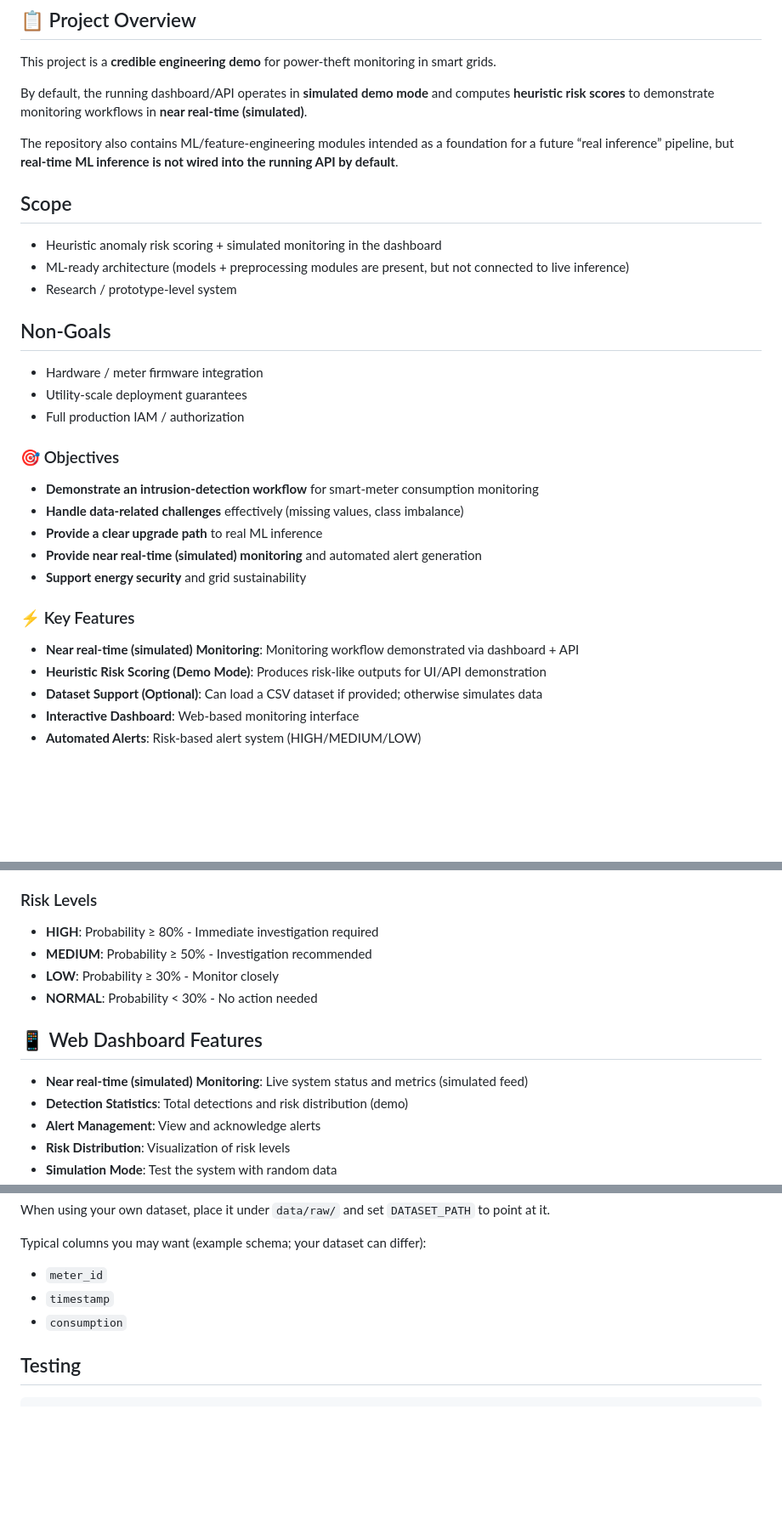
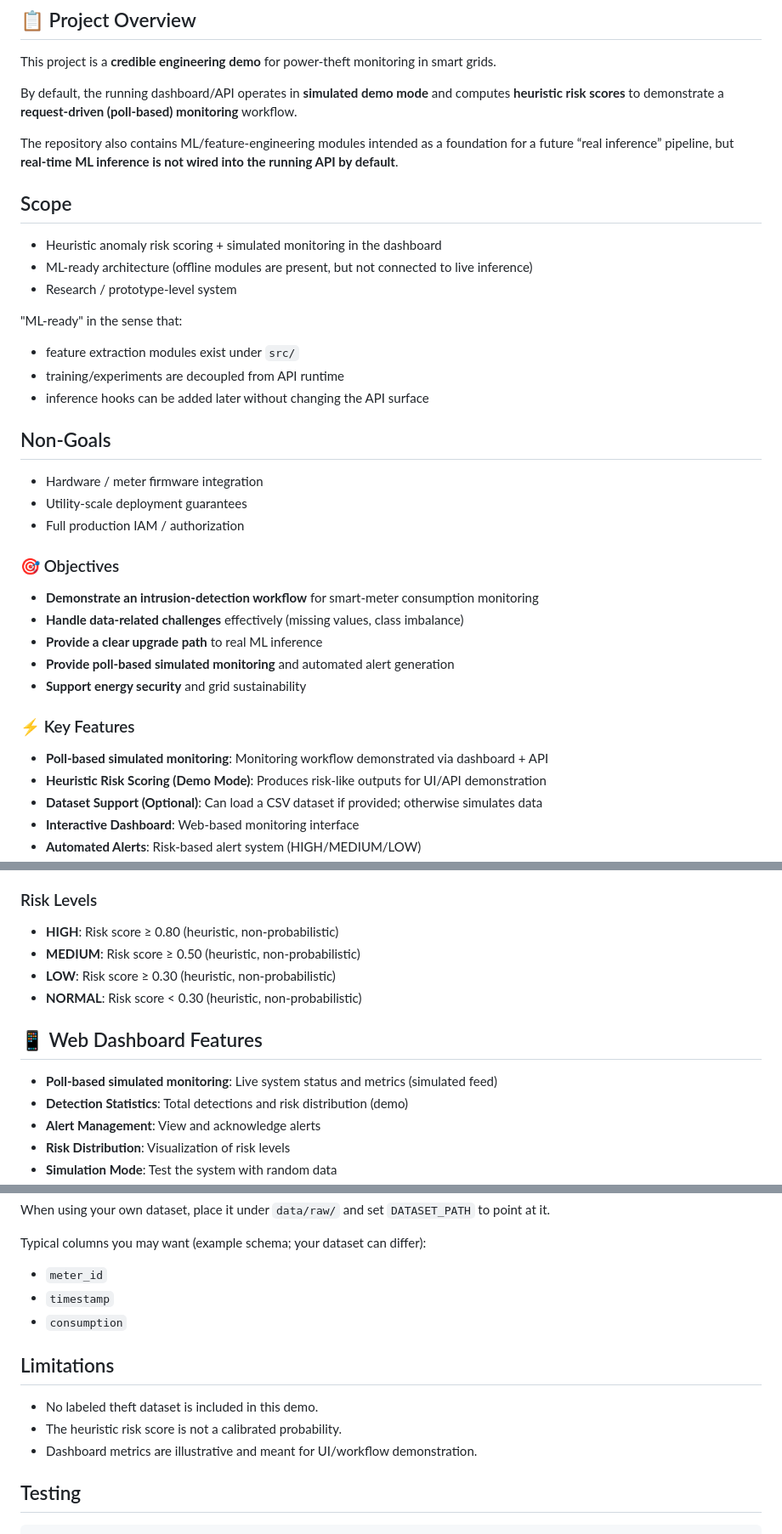
Before and after one commit to girishk03/power-theft-detection-system, a Markdown page: README.md, 3 parts joined by grey strips. Shown at 85% size. Rendered like a GitHub page; blank space fills up the shorter version.

Commit message:
docs: tighten terminology (poll-based, IDS disclaimer, risk score)

````diff
--- a/README.md
+++ b/README.md
@@ -7,14 +7,20 @@
 
 This project is a **credible engineering demo** for power-theft monitoring in smart grids.
 
-By default, the running dashboard/API operates in **simulated demo mode** and computes **heuristic risk scores** to demonstrate monitoring workflows in **near real-time (simulated)**.
+By default, the running dashboard/API operates in **simulated demo mode** and computes **heuristic risk scores** to demonstrate a **request-driven (poll-based) monitoring** workflow.
 
 The repository also contains ML/feature-engineering modules intended as a foundation for a future “real inference” pipeline, but **real-time ML inference is not wired into the running API by default**.
 
 ## Scope
 - Heuristic anomaly risk scoring + simulated monitoring in the dashboard
-- ML-ready architecture (models + preprocessing modules are present, but not connected to live inference)
+- ML-ready architecture (offline modules are present, but not connected to live inference)
 - Research / prototype-level system
+
+"ML-ready" in the sense that:
+
+- feature extraction modules exist under `src/`
+- training/experiments are decoupled from API runtime
+- inference hooks can be added later without changing the API surface
 
 ## Non-Goals
 - Hardware / meter firmware integration
@@ -26,12 +32,12 @@ The repository also contains ML/feature-engineering modules intended as a founda
 - **Demonstrate an intrusion-detection workflow** for smart-meter consumption monitoring
 - **Handle data-related challenges** effectively (missing values, class imbalance)
 - **Provide a clear upgrade path** to real ML inference
-- **Provide near real-time (simulated) monitoring** and automated alert generation
+- **Provide poll-based simulated monitoring** and automated alert generation
 - **Support energy security** and grid sustainability
 
 ### ⚡ Key Features
 
-- **Near real-time (simulated) Monitoring**: Monitoring workflow demonstrated via dashboard + API
+- **Poll-based simulated monitoring**: Monitoring workflow demonstrated via dashboard + API
 - **Heuristic Risk Scoring (Demo Mode)**: Produces risk-like outputs for UI/API demonstration
 - **Dataset Support (Optional)**: Can load a CSV dataset if provided; otherwise simulates data
 - **Interactive Dashboard**: Web-based monitoring interface
@@ -82,14 +90,14 @@ To convert this demo into a real ML inference system, you would typically add:
 - API endpoints that load artifacts at startup and run real predictions on validated inputs
 
 ### Risk Levels
-- **HIGH**: Probability ≥ 80% - Immediate investigation required
-- **MEDIUM**: Probability ≥ 50% - Investigation recommended
-- **LOW**: Probability ≥ 30% - Monitor closely
-- **NORMAL**: Probability < 30% - No action needed
+- **HIGH**: Risk score ≥ 0.80 (heuristic, non-probabilistic)
+- **MEDIUM**: Risk score ≥ 0.50 (heuristic, non-probabilistic)
+- **LOW**: Risk score ≥ 0.30 (heuristic, non-probabilistic)
+- **NORMAL**: Risk score < 0.30 (heuristic, non-probabilistic)
 
 ## 📱 Web Dashboard Features
 
-- **Near real-time (simulated) Monitoring**: Live system status and metrics (simulated feed)
+- **Poll-based simulated monitoring**: Live system status and metrics (simulated feed)
 - **Detection Statistics**: Total detections and risk distribution (demo)
 - **Alert Management**: View and acknowledge alerts
 - **Risk Distribution**: Visualization of risk levels
@@ -236,6 +244,12 @@ Typical columns you may want (example schema; your dataset can differ):
 - `timestamp`
 - `consumption`
 
+## Limitations
+
+- No labeled theft dataset is included in this demo.
+- The heuristic risk score is not a calibrated probability.
+- Dashboard metrics are illustrative and meant for UI/workflow demonstration.
+
 ## Testing
 
 ```bash
````
Also changed, not shown: other parts of README.md (+5 -3 lines).
